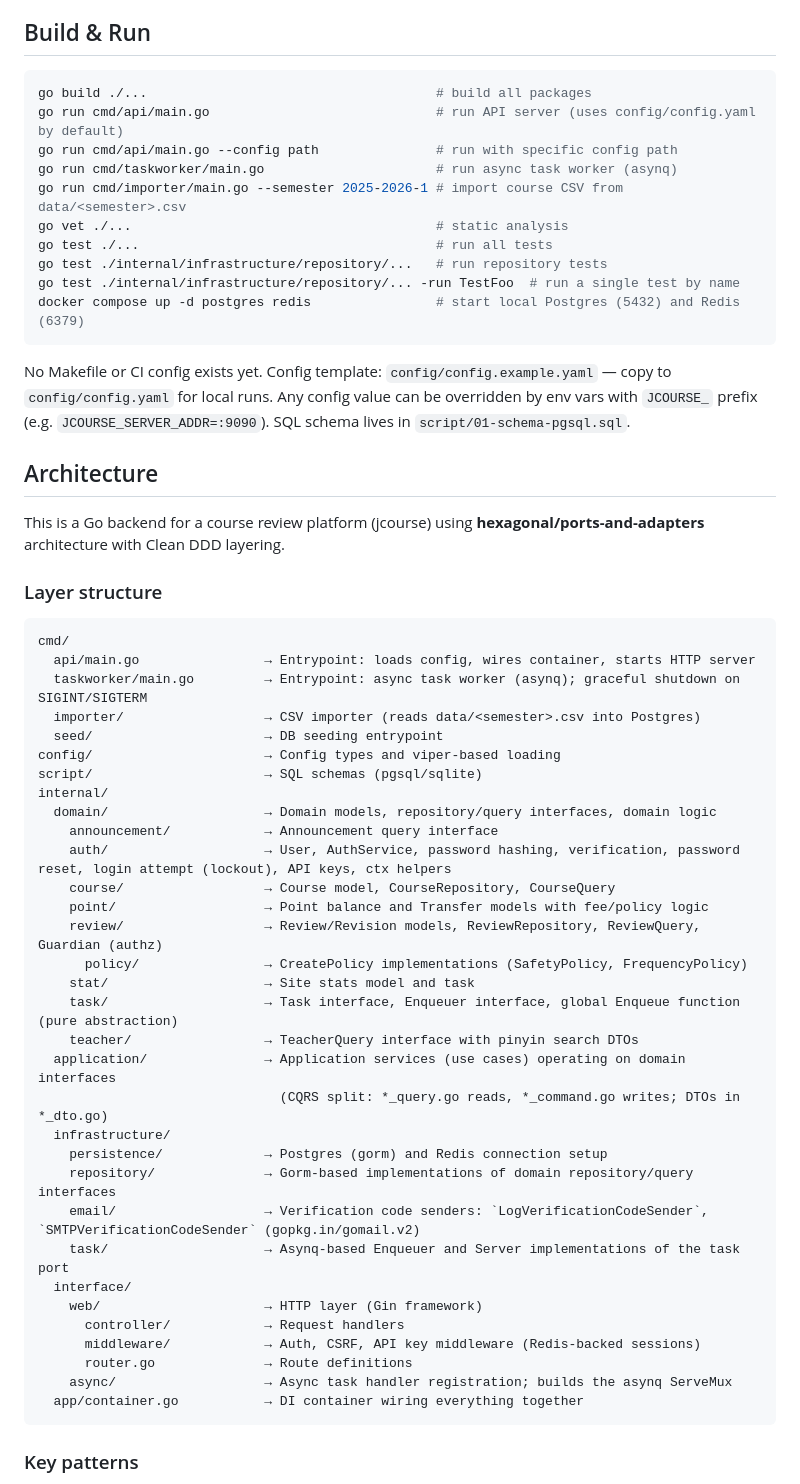
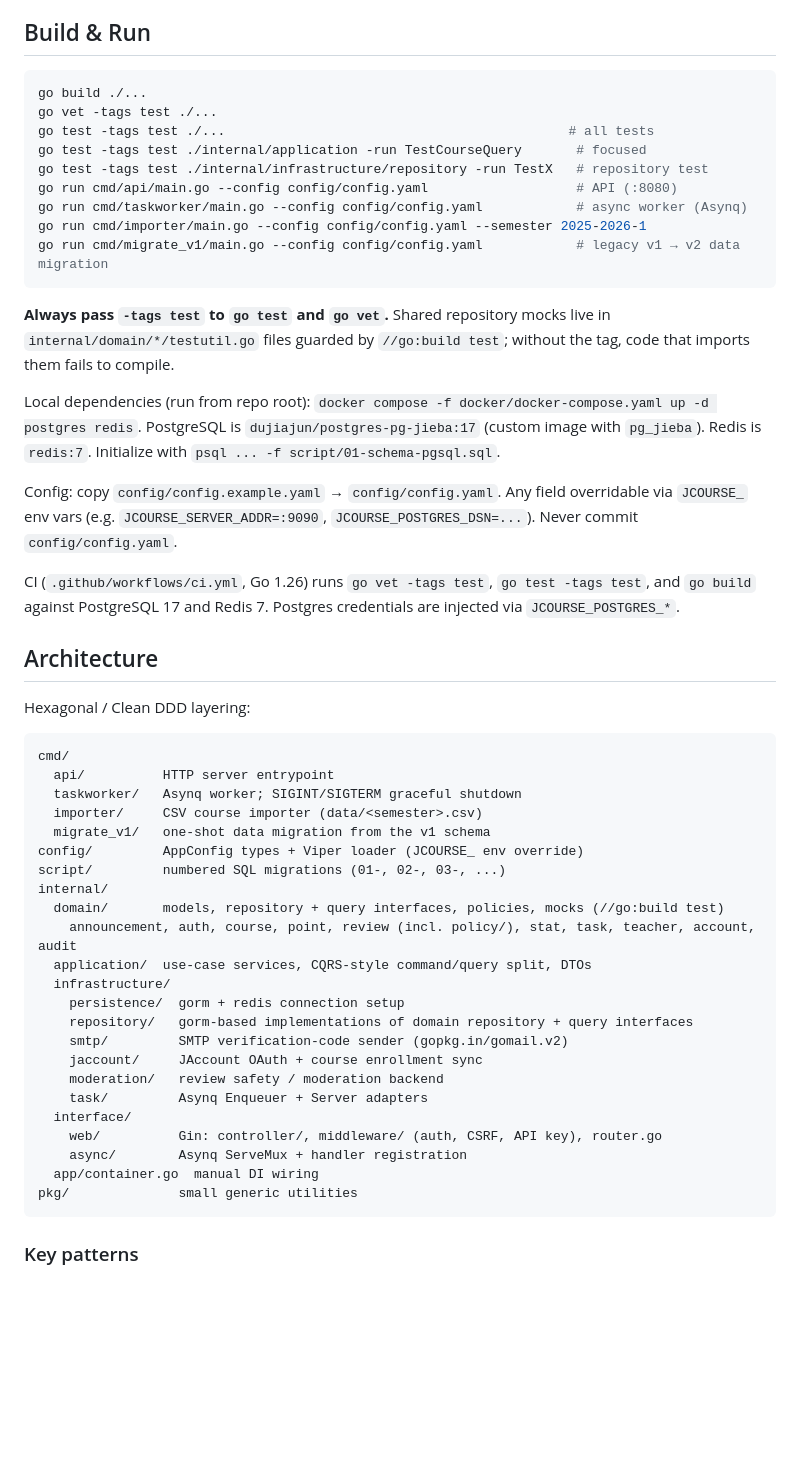
Before and after one commit to RinnMoe/CHDXK, a Markdown page: backend/CLAUDE.md, the part around one of its changes. Rendered like a GitHub page; blank space fills up the shorter version.

````diff
--- a/backend/CLAUDE.md
+++ b/backend/CLAUDE.md
@@ -5,59 +5,53 @@ This file provides guidance to Claude Code (claude.ai/code) when working with co
 ## Build & Run
 
 ```bash
-go build ./...                                     # build all packages
-go run cmd/api/main.go                             # run API server (uses config/config.yaml by default)
-go run cmd/api/main.go --config path               # run with specific config path
-go run cmd/taskworker/main.go                      # run async task worker (asynq)
-go run cmd/importer/main.go --semester 2025-2026-1 # import course CSV from data/<semester>.csv
-go vet ./...                                       # static analysis
-go test ./...                                      # run all tests
-go test ./internal/infrastructure/repository/...   # run repository tests
-go test ./internal/infrastructure/repository/... -run TestFoo  # run a single test by name
-docker compose up -d postgres redis                # start local Postgres (5432) and Redis (6379)
+go build ./...
+go vet -tags test ./...
+go test -tags test ./...                                            # all tests
+go test -tags test ./internal/application -run TestCourseQuery       # focused
+go test -tags test ./internal/infrastructure/repository -run TestX   # repository test
+go run cmd/api/main.go --config config/config.yaml                   # API (:8080)
+go run cmd/taskworker/main.go --config config/config.yaml            # async worker (Asynq)
+go run cmd/importer/main.go --config config/config.yaml --semester 2025-2026-1
+go run cmd/migrate_v1/main.go --config config/config.yaml            # legacy v1 → v2 data migration
 ```
 
-No Makefile or CI config exists yet. Config template: `config/config.example.yaml` — copy to `config/config.yaml` for local runs. Any config value can be overridden by env vars with `JCOURSE_` prefix (e.g. `JCOURSE_SERVER_ADDR=:9090`). SQL schema lives in `script/01-schema-pgsql.sql`.
+**Always pass `-tags test` to `go test` and `go vet`.** Shared repository mocks live in `internal/domain/*/testutil.go` files guarded by `//go:build test`; without the tag, code that imports them fails to compile.
+
+Local dependencies (run from repo root): `docker compose -f docker/docker-compose.yaml up -d postgres redis`. PostgreSQL is `dujiajun/postgres-pg-jieba:17` (custom image with `pg_jieba`). Redis is `redis:7`. Initialize with `psql ... -f script/01-schema-pgsql.sql`.
+
+Config: copy `config/config.example.yaml` → `config/config.yaml`. Any field overridable via `JCOURSE_` env vars (e.g. `JCOURSE_SERVER_ADDR=:9090`, `JCOURSE_POSTGRES_DSN=...`). Never commit `config/config.yaml`.
+
+CI (`.github/workflows/ci.yml`, Go 1.26) runs `go vet -tags test`, `go test -tags test`, and `go build` against PostgreSQL 17 and Redis 7. Postgres credentials are injected via `JCOURSE_POSTGRES_*`.
 
 ## Architecture
 
-This is a Go backend for a course review platform (jcourse) using **hexagonal/ports-and-adapters** architecture with Clean DDD layering.
-
-### Layer structure
+Hexagonal / Clean DDD layering:
 
 ```
 cmd/
-  api/main.go                → Entrypoint: loads config, wires container, starts HTTP server
-  taskworker/main.go         → Entrypoint: async task worker (asynq); graceful shutdown on SIGINT/SIGTERM
-  importer/                  → CSV importer (reads data/<semester>.csv into Postgres)
-  seed/                      → DB seeding entrypoint
-config/                      → Config types and viper-based loading
-script/                      → SQL schemas (pgsql/sqlite)
+  api/          HTTP server entrypoint
+  taskworker/   Asynq worker; SIGINT/SIGTERM graceful shutdown
+  importer/     CSV course importer (data/<semester>.csv)
+  migrate_v1/   one-shot data migration from the v1 schema
+config/         AppConfig types + Viper loader (JCOURSE_ env override)
+script/         numbered SQL migrations (01-, 02-, 03-, ...)
 internal/
-  domain/                    → Domain models, repository/query interfaces, domain logic
-    announcement/            → Announcement query interface
-    auth/                    → User, AuthService, password hashing, verification, password reset, login attempt (lockout), API keys, ctx helpers
-    course/                  → Course model, CourseRepository, CourseQuery
-    point/                   → Point balance and Transfer models with fee/policy logic
-    review/                  → Review/Revision models, ReviewRepository, ReviewQuery, Guardian (authz)
-      policy/                → CreatePolicy implementations (SafetyPolicy, FrequencyPolicy)
-    stat/                    → Site stats model and task
-    task/                    → Task interface, Enqueuer interface, global Enqueue function (pure abstraction)
-    teacher/                 → TeacherQuery interface with pinyin search DTOs
-  application/               → Application services (use cases) operating on domain interfaces
-                               (CQRS split: *_query.go reads, *_command.go writes; DTOs in *_dto.go)
+  domain/       models, repository + query interfaces, policies, mocks (//go:build test)
+    announcement, auth, course, point, review (incl. policy/), stat, task, teacher, account, audit
+  application/  use-case services, CQRS-style command/query split, DTOs
   infrastructure/
-    persistence/             → Postgres (gorm) and Redis connection setup
-    repository/              → Gorm-based implementations of domain repository/query interfaces
-    email/                   → Verification code senders: `LogVerificationCodeSender`, `SMTPVerificationCodeSender` (gopkg.in/gomail.v2)
-    task/                    → Asynq-based Enqueuer and Server implementations of the task port
+    persistence/  gorm + redis connection setup
+    repository/   gorm-based implementations of domain repository + query interfaces
+    smtp/         SMTP verification-code sender (gopkg.in/gomail.v2)
+    jaccount/     JAccount OAuth + course enrollment sync
+    moderation/   review safety / moderation backend
+    task/         Asynq Enqueuer + Server adapters
   interface/
-    web/                     → HTTP layer (Gin framework)
-      controller/            → Request handlers
-      middleware/            → Auth, CSRF, API key middleware (Redis-backed sessions)
-      router.go              → Route definitions
-    async/                   → Async task handler registration; builds the asynq ServeMux
-  app/container.go           → DI container wiring everything together
+    web/          Gin: controller/, middleware/ (auth, CSRF, API key), router.go
+    async/        Asynq ServeMux + handler registration
+  app/container.go  manual DI wiring
+pkg/              small generic utilities
 ```
 
 ### Key patterns
````
Also changed, not shown: other parts of backend/CLAUDE.md (+32 -66 lines), CLAUDE.md (+76 -52 lines).
